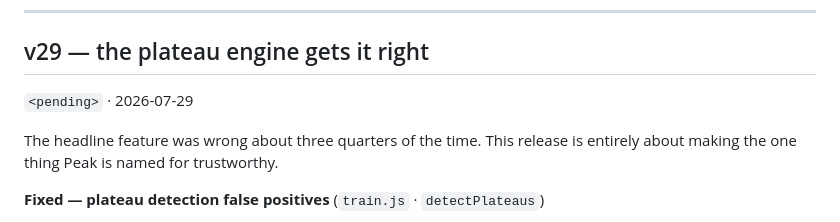
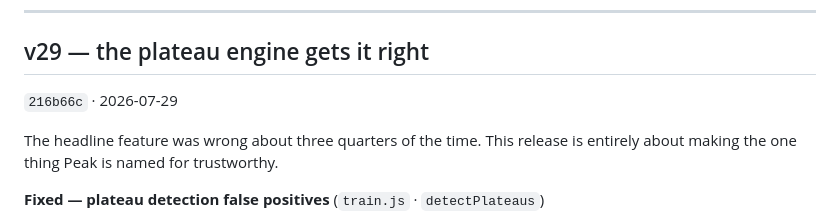
Before and after one commit to Tripod110/peak, a Markdown page: CHANGELOG.md, the part around the change. Drawn GitHub-style.

Commit message:
docs: record the v29 commit hash in the changelog
Per the convention at the top of CHANGELOG.md — a commit cannot cite its own
hash, so the hash is added by the following commit.

Co-Authored-By: Claude Opus 5 <noreply@anthropic.com>

```diff
--- a/CHANGELOG.md
+++ b/CHANGELOG.md
@@ -19,7 +19,7 @@ See [SHIPPING.md](SHIPPING.md).
 ---
 
 ## v29 — the plateau engine gets it right
-`<pending>` · 2026-07-29
+`216b66c` · 2026-07-29
 
 The headline feature was wrong about three quarters of the time. This release is entirely
 about making the one thing Peak is named for trustworthy.
```
